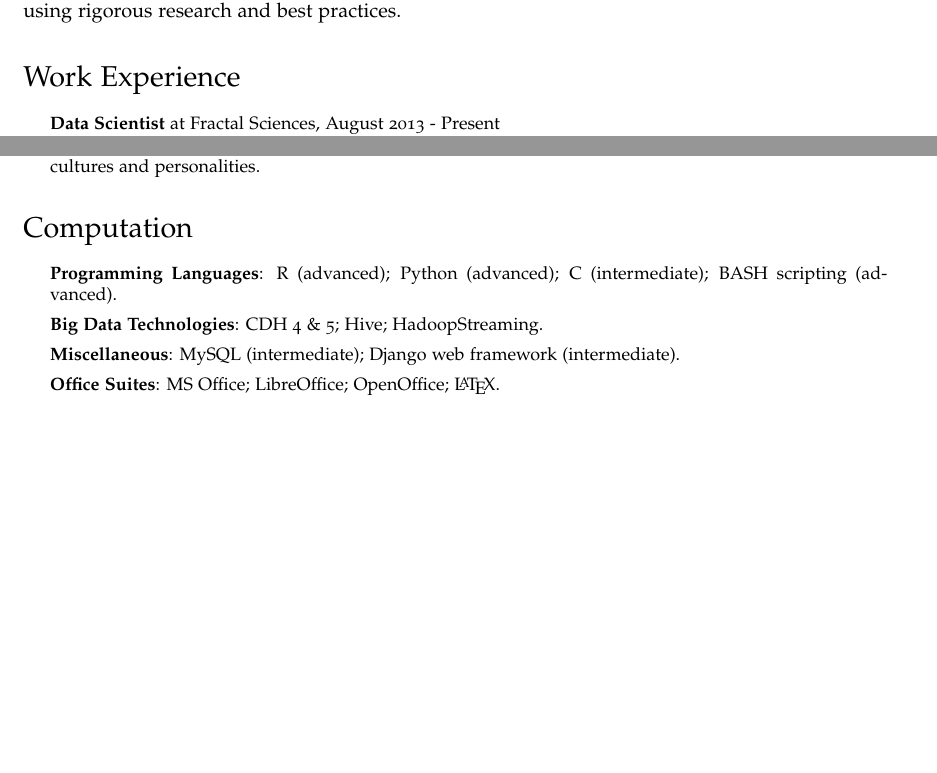
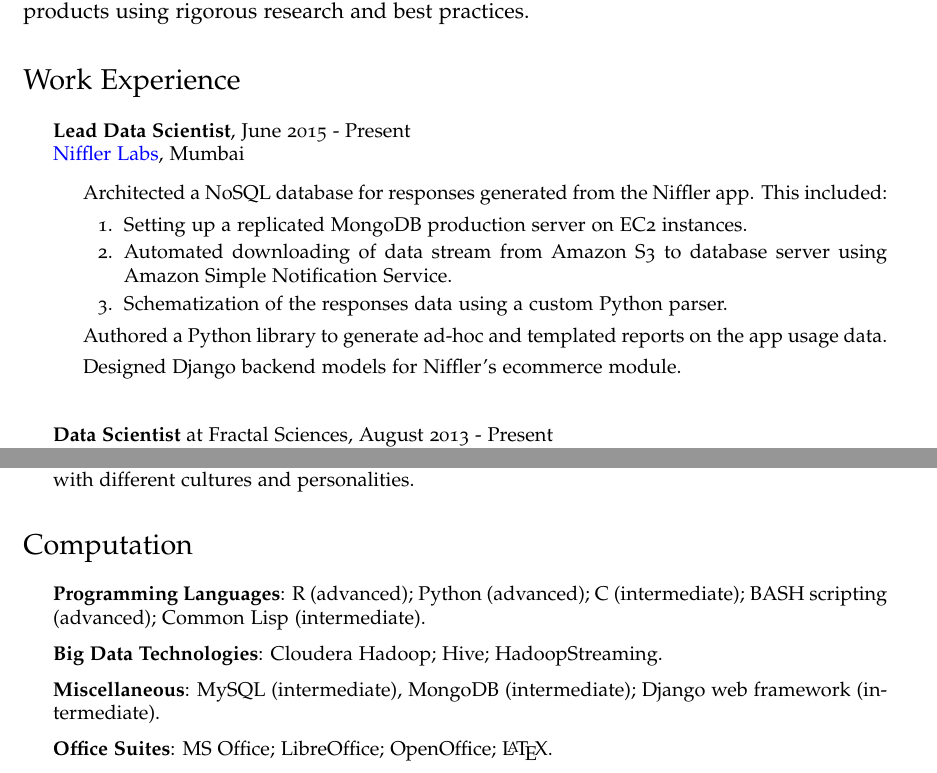
Before and after one commit to akhilsbehl/resume, a LaTeX CV (resume-akhil-s-behl.tex): two parts of pages 1 and 2 of 2 before the commit and two parts of pages 1 and 3 of 3 after it, joined at a grey line, cut so that both start at the same text, the shorter picture padded with empty space. Compiled offline with pdfLaTeX.

Commit message:
Added Niffler experience.

```diff
--- a/resume-akhil-s-behl.tex
+++ b/resume-akhil-s-behl.tex
@@ -9,7 +9,7 @@
 % this notice and the above URL in the source code if you choose to
 % redistribute this file.
 
-\documentclass[a4paper,10pt]{article}
+\documentclass[a4paper,11pt]{article}
 
 \usepackage{hyperref}
 \usepackage{geometry}
@@ -106,6 +106,24 @@
 \section*{Work Experience}
 \small{
 \begin{itemize}
+  \item \textbf{Lead Data Scientist}, June 2015 - Present \\
+    \href{http://niffler.in}{Niffler Labs}, Mumbai
+    \begin{itemize}
+      \item Architected a NoSQL database for responses generated from the
+        Niffler app. This included:
+        \begin{enumerate}
+            \item Setting up a replicated MongoDB production server on EC2
+              instances.
+            \item Automated downloading of data stream from Amazon S3 to
+              database server using Amazon Simple Notification Service.
+            \item Schematization of the responses data using a custom Python
+              parser.
+        \end{enumerate}
+      \item Authored a Python library to generate ad-hoc and templated reports
+        on the app usage data.
+      \item Designed Django backend models for Niffler's ecommerce module.
+    \end{itemize}
+    \vspace*{\baselineskip} %\\
   \item \textbf{Data Scientist} at Fractal Sciences, August 2013 - Present \\
     \href{http://fractalanalytics.com}{Fractal Analytics}, Mumbai
     \begin{itemize}
@@ -231,10 +248,10 @@
 \section*{Computation}
 \begin{itemize}
   \item \textbf{Programming Languages}: R (advanced); Python (advanced); C
-    (intermediate); BASH scripting (advanced).
-  \item \textbf{Big Data Technologies}: CDH 4 \& 5; Hive; HadoopStreaming.
-  \item \textbf{Miscellaneous}: MySQL (intermediate); Django web framework
-    (intermediate).
+    (intermediate); BASH scripting (advanced); Common Lisp (intermediate).
+  \item \textbf{Big Data Technologies}: Cloudera Hadoop; Hive; HadoopStreaming.
+  \item \textbf{Miscellaneous}: MySQL (intermediate), MongoDB (intermediate);
+    Django web framework (intermediate).
   \item \textbf{Office Suites}: MS Office; LibreOffice; OpenOffice; \LaTeX{}.
   \item \textbf{Operating Systems}: Linux; MS Windows.
 \end{itemize}
```
Also changed, not shown: resume-akhil-s-behl.tex (1 more changed lines).
